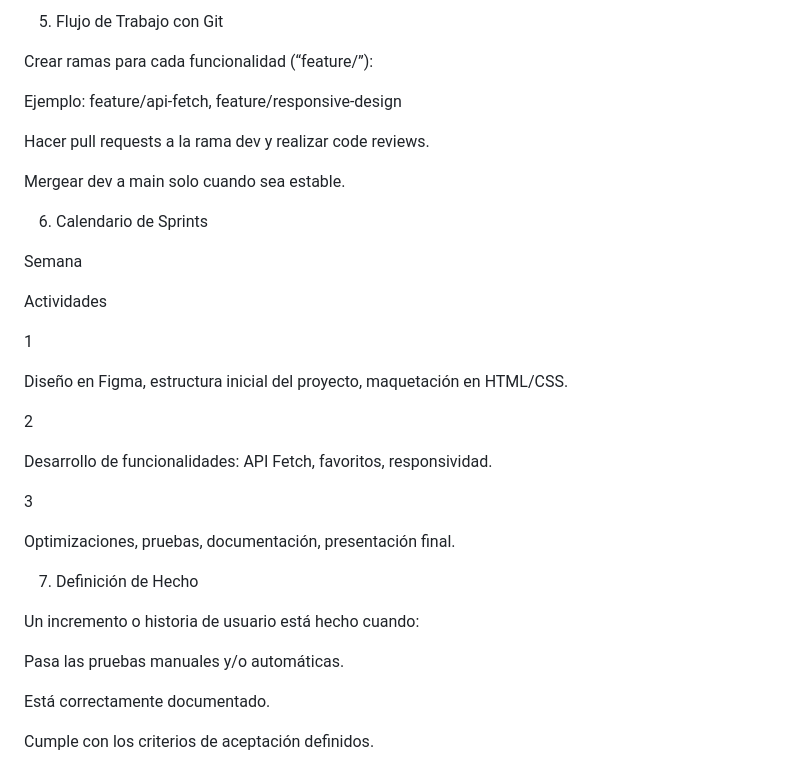
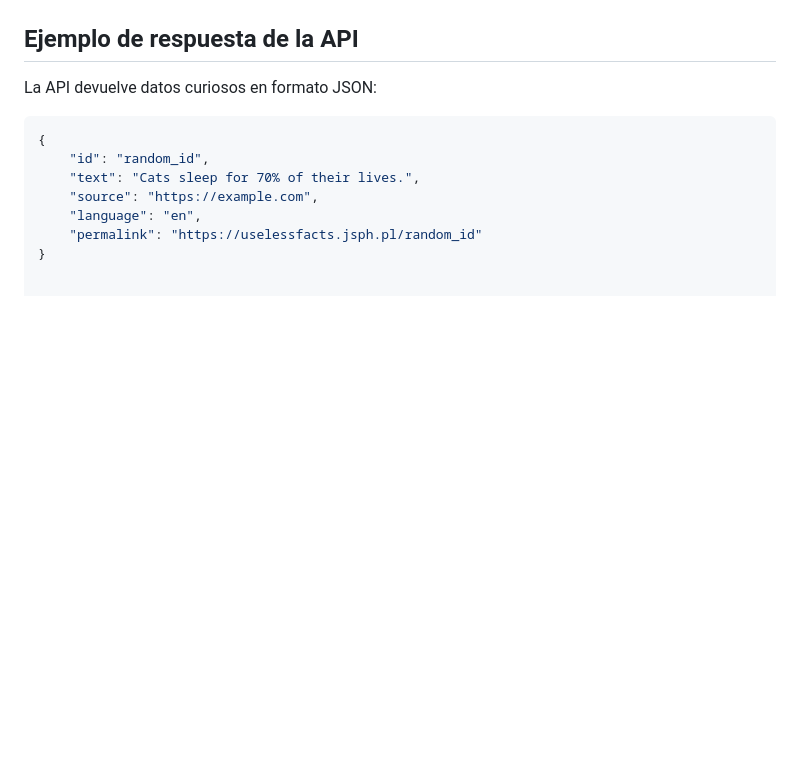
Before and after one commit to Tetiana-BCN/curious-facts, a Markdown page: README.md, the part around one of its changes. Drawn GitHub-style; blank space fills up the shorter version.

````diff
--- a/README.md
+++ b/README.md
@@ -159,37 +81,10 @@ project-root/
-5. Flujo de Trabajo con Git
-
-Crear ramas para cada funcionalidad (“feature/”):
-
-Ejemplo: feature/api-fetch, feature/responsive-design
-
-Hacer pull requests a la rama dev y realizar code reviews.
-
-Mergear dev a main solo cuando sea estable.
-
-6. Calendario de Sprints
-
-Semana
-
-Actividades
-
-1
-
-Diseño en Figma, estructura inicial del proyecto, maquetación en HTML/CSS.
-
-2
-
-Desarrollo de funcionalidades: API Fetch, favoritos, responsividad.
-
-3
-
-Optimizaciones, pruebas, documentación, presentación final.
-
-7. Definición de Hecho
-
-Un incremento o historia de usuario está hecho cuando:
-
-Pasa las pruebas manuales y/o automáticas.
-
-Está correctamente documentado.
-
-Cumple con los criterios de aceptación definidos.
+## Ejemplo de respuesta de la API
+La API devuelve datos curiosos en formato JSON:
+```json
+{
+    "id": "random_id",
+    "text": "Cats sleep for 70% of their lives.",
+    "source": "https://example.com",
+    "language": "en",
+    "permalink": "https://uselessfacts.jsph.pl/random_id"
+}
````
Also changed, not shown: other parts of README.md (+57 -135 lines).
